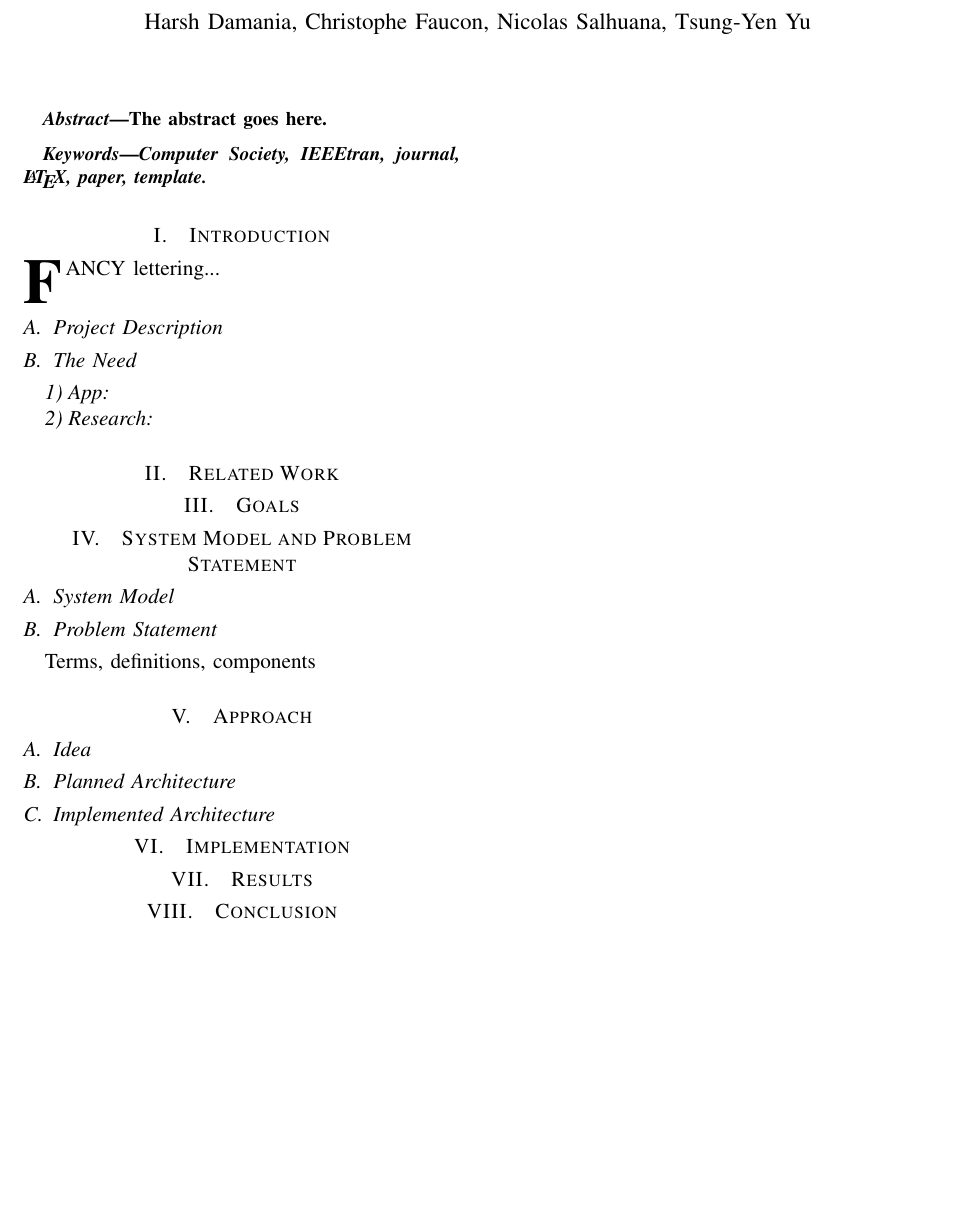
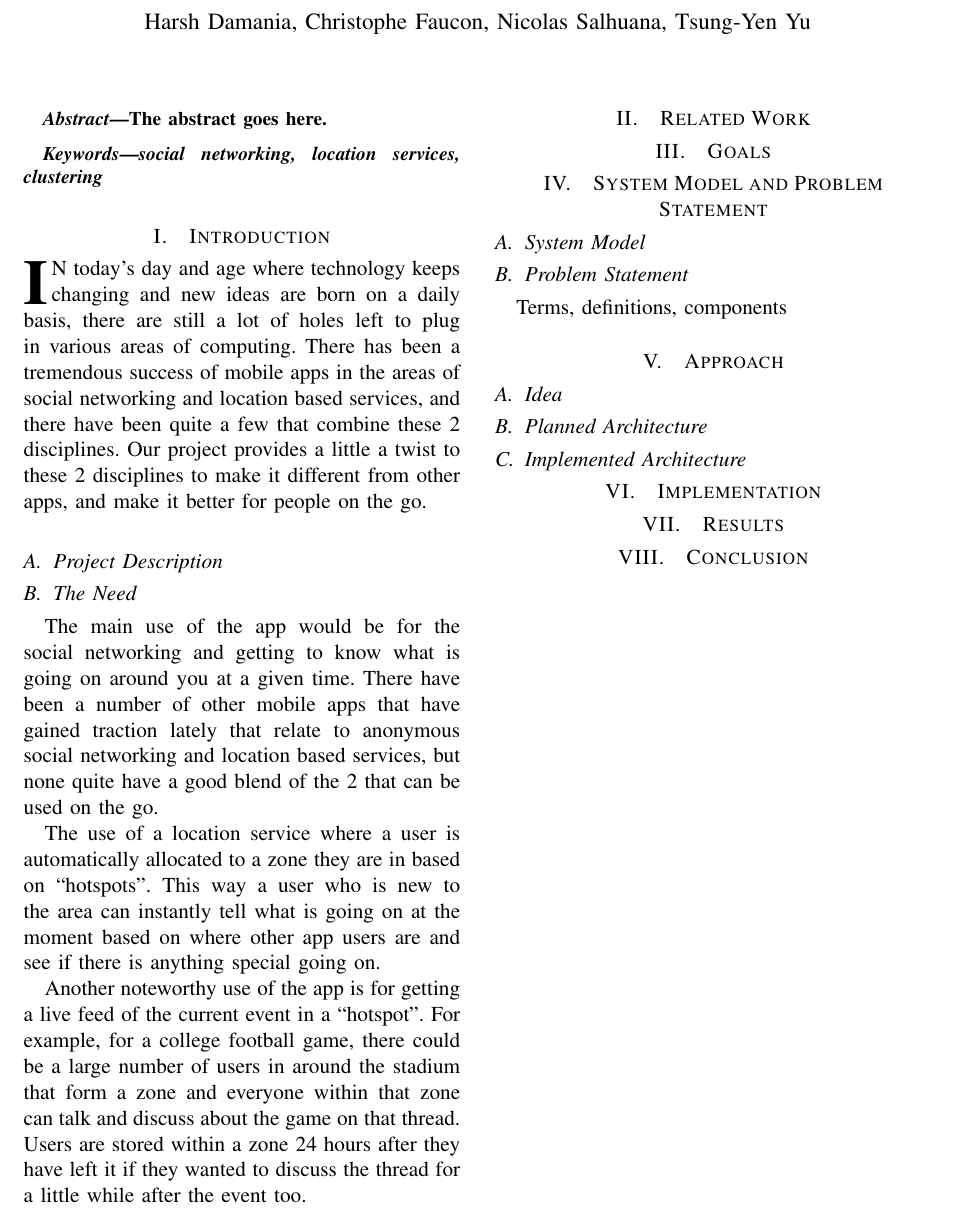
Before and after one commit to pfaucon/CSE535_GeoChat, a LaTeX paper (report/Final_Report.tex): part of the page, cut so that both start at the same text, the shorter picture padded with empty space. Compiled offline with pdfLaTeX.

Commit message:
parts of introduction

```diff
--- a/report/Final_Report.tex
+++ b/report/Final_Report.tex
@@ -15,22 +15,24 @@ The abstract goes here.
 \end{abstract}
 
 \begin{IEEEkeywords}
-Computer Society, IEEEtran, journal, \LaTeX, paper, template.
+social networking, location services, clustering
 \end{IEEEkeywords}}
 
 \maketitle
 \IEEEdisplaynotcompsoctitleabstractindextext
 
 \section{Introduction}
-	\IEEEPARstart{F}{ancy} lettering...
+	\IEEEPARstart{I}{n} today's day and age where technology keeps changing and new ideas are born on a daily basis, there are still a lot of holes left to plug in various areas of computing. There has been a tremendous success of mobile apps in the areas of social networking and location based services, and there have been quite a few that combine these 2 disciplines. Our project provides a little a twist to these 2 disciplines to make it different from other apps, and make it better for people on the go.
 
 	\subsection{Project Description}
 
 	\subsection{The Need}
 
-		\subsubsection{App}
+		The main use of the app would be for the social networking and getting to know what is going on around you at a given time. There have been a number of other mobile apps that have gained traction lately that relate to anonymous social networking and location based services, but none quite have a good blend of the 2 that can be used on the go.
 
-		\subsubsection{Research}
+		The use of a location service where a user is automatically allocated to a zone they are in based on ``hotspots''. This way a user who is new to the area can instantly tell what is going on at the moment based on where other app users are and see if there is anything special going on.
+
+		Another noteworthy use of the app is for getting a live feed of the current event in a ``hotspot''. For example, for a college football game, there could be a large number of users in around the stadium that form a zone and everyone within that zone can talk and discuss about the game on that thread. Users are stored within a zone 24 hours after they have left it if they wanted to discuss the thread for a little while after the event too.
 
 \section{Related Work}
 \input{relatedWork.tex}
```
Also changed, not shown: report/Final_Report.pdf, 3 other files.
